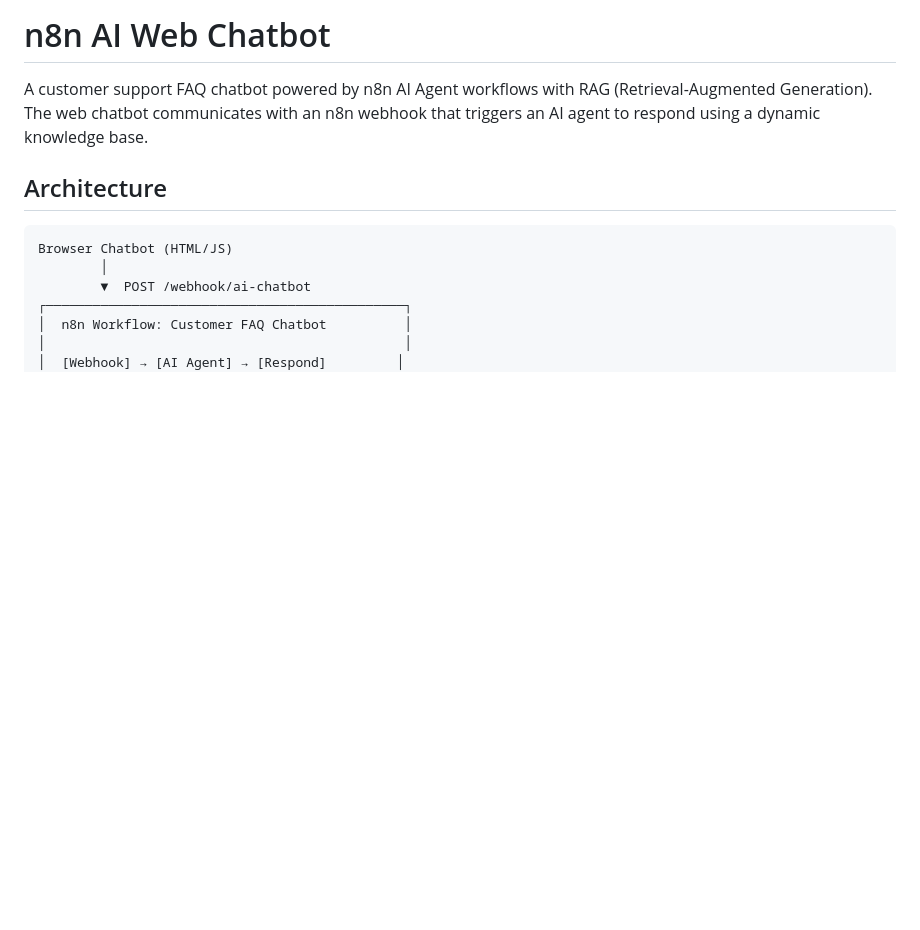
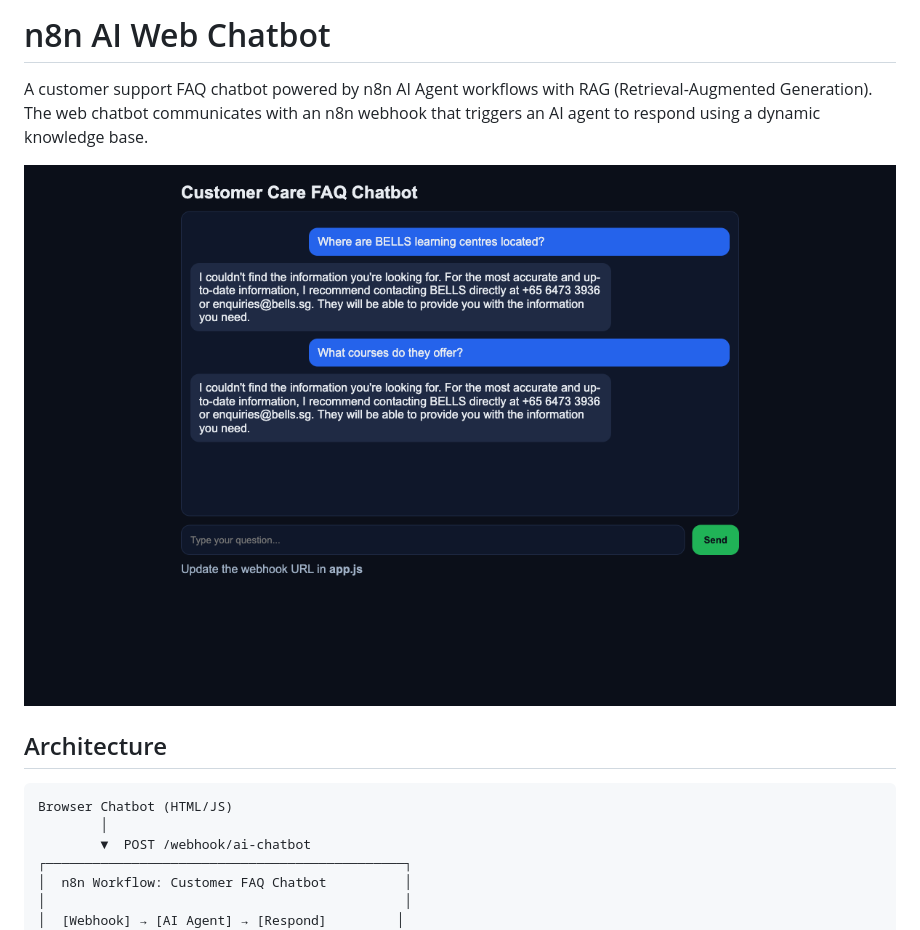
Before and after one commit to alfredang/n8n-ai-web-chatbot, a Markdown page: README.md, the part around the change. GitHub-like rendering; pictures changed too: screenshot.png (added); blank space fills up the shorter version.

Commit message:
Add chatbot screenshot to README
Co-Authored-By: Claude Opus 4.6 <noreply@anthropic.com>

```diff
--- a/README.md
+++ b/README.md
@@ -1,6 +1,8 @@
 # n8n AI Web Chatbot
 
 A customer support FAQ chatbot powered by n8n AI Agent workflows with RAG (Retrieval-Augmented Generation). The web chatbot communicates with an n8n webhook that triggers an AI agent to respond using a dynamic knowledge base.
+
+![Chatbot Screenshot](screenshot.png)
 
 ## Architecture
 
```
